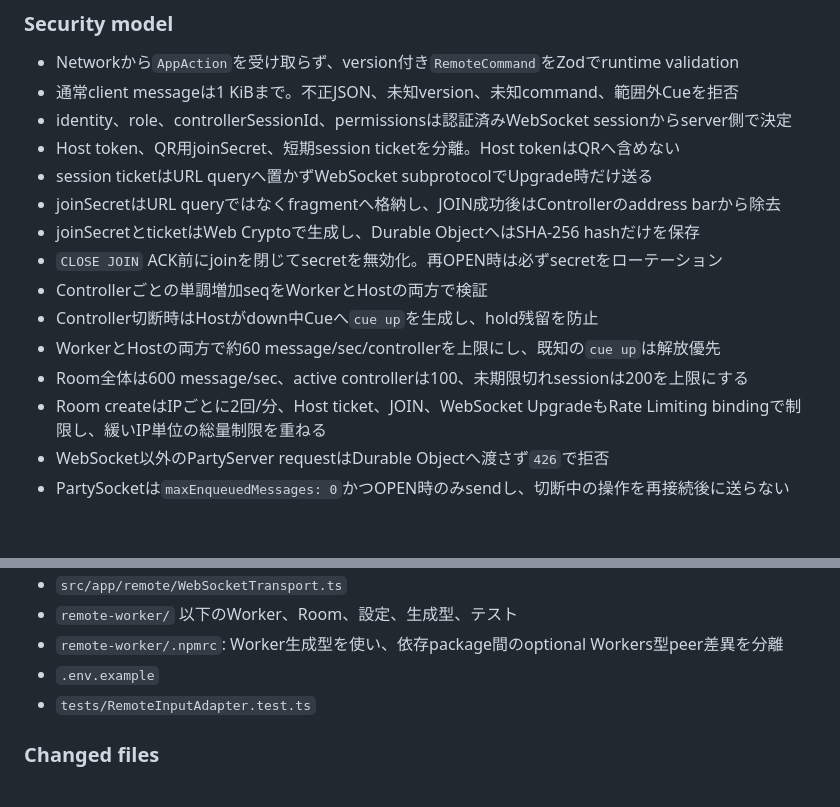
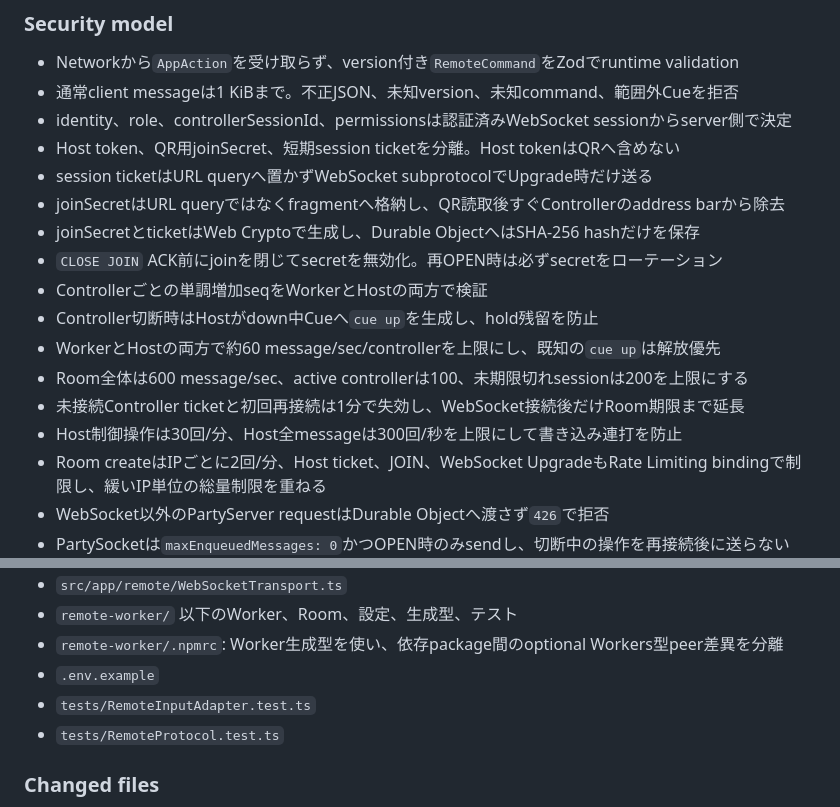
Before and after one commit to Tsut-ps/character-vj-vite, a Markdown page: README.md, 2 parts joined by grey strips. GitHub-like rendering; blank space fills up the shorter version.

Commit message:
リモート接続の防御策をREADMEへ追記

```diff
--- a/README.md
+++ b/README.md
@@ -115,13 +115,15 @@ Cloudflare側はCueやBPM処理を持たず、検証済みRemoteCommandをContro
 - identity、role、controllerSessionId、permissionsは認証済みWebSocket sessionからserver側で決定
 - Host token、QR用joinSecret、短期session ticketを分離。Host tokenはQRへ含めない
 - session ticketはURL queryへ置かずWebSocket subprotocolでUpgrade時だけ送る
-- joinSecretはURL queryではなくfragmentへ格納し、JOIN成功後はControllerのaddress barから除去
+- joinSecretはURL queryではなくfragmentへ格納し、QR読取後すぐControllerのaddress barから除去
 - joinSecretとticketはWeb Cryptoで生成し、Durable ObjectへはSHA-256 hashだけを保存
 - `CLOSE JOIN` ACK前にjoinを閉じてsecretを無効化。再OPEN時は必ずsecretをローテーション
 - Controllerごとの単調増加seqをWorkerとHostの両方で検証
 - Controller切断時はHostがdown中Cueへ`cue up`を生成し、hold残留を防止
 - WorkerとHostの両方で約60 message/sec/controllerを上限にし、既知の`cue up`は解放優先
 - Room全体は600 message/sec、active controllerは100、未期限切れsessionは200を上限にする
+- 未接続Controller ticketと初回再接続は1分で失効し、WebSocket接続後だけRoom期限まで延長
+- Host制御操作は30回/分、Host全messageは300回/秒を上限にして書き込み連打を防止
 - Room createはIPごとに2回/分、Host ticket、JOIN、WebSocket UpgradeもRate Limiting bindingで制限し、緩いIP単位の総量制限を重ねる
 - WebSocket以外のPartyServer requestはDurable Objectへ渡さず`426`で拒否
 - PartySocketは`maxEnqueuedMessages: 0`かつOPEN時のみsendし、切断中の操作を再接続後に送らない
@@ -170,6 +172,7 @@ Hostから各Controllerへ1.5秒間隔でpingし、Hostの`performance.now()`だ
 - `remote-worker/.npmrc`: Worker生成型を使い、依存package間のoptional Workers型peer差異を分離
 - `.env.example`
 - `tests/RemoteInputAdapter.test.ts`
+- `tests/RemoteProtocol.test.ts`
 
 ### Changed files
 
```
